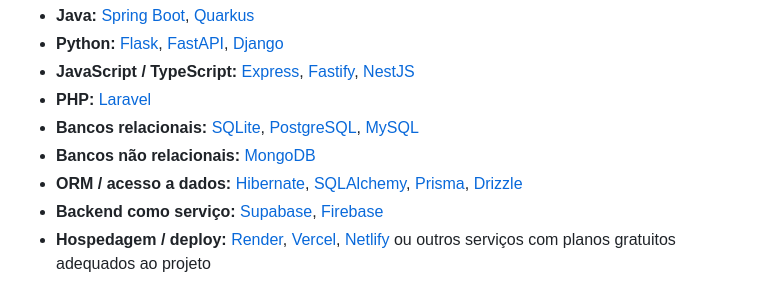
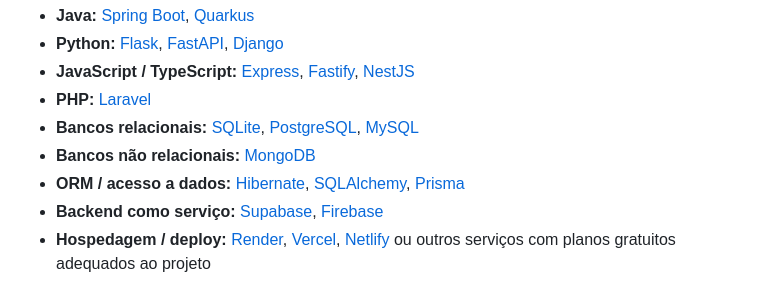
Before and after one commit to AndreaInfUFSM/elc1090-2026b, a Markdown page: classes/09/README.md, the part around the change. Rendered like a GitHub page.

Commit message:
Update class 09

```diff
--- a/classes/09/README.md
+++ b/classes/09/README.md
@@ -120,7 +120,7 @@ Algumas possibilidades:
 - **PHP:** [Laravel](https://laravel.com/)
 - **Bancos relacionais:** [SQLite](https://www.sqlite.org/), [PostgreSQL](https://www.postgresql.org/), [MySQL](https://www.mysql.com/)
 - **Bancos não relacionais:** [MongoDB](https://www.mongodb.com/)
-- **ORM / acesso a dados:** [Hibernate](https://hibernate.org/), [SQLAlchemy](https://www.sqlalchemy.org/), [Prisma](https://www.prisma.io/), [Drizzle](https://orm.drizzle.team/)
+- **ORM / acesso a dados:** [Hibernate](https://hibernate.org/), [SQLAlchemy](https://www.sqlalchemy.org/), [Prisma](https://www.prisma.io/)
 - **Backend como serviço:** [Supabase](https://supabase.com/), [Firebase](https://firebase.google.com/)
 - **Hospedagem / deploy:** [Render](https://render.com/), [Vercel](https://vercel.com/), [Netlify](https://www.netlify.com/) ou outros serviços com planos gratuitos adequados ao projeto
 
```
